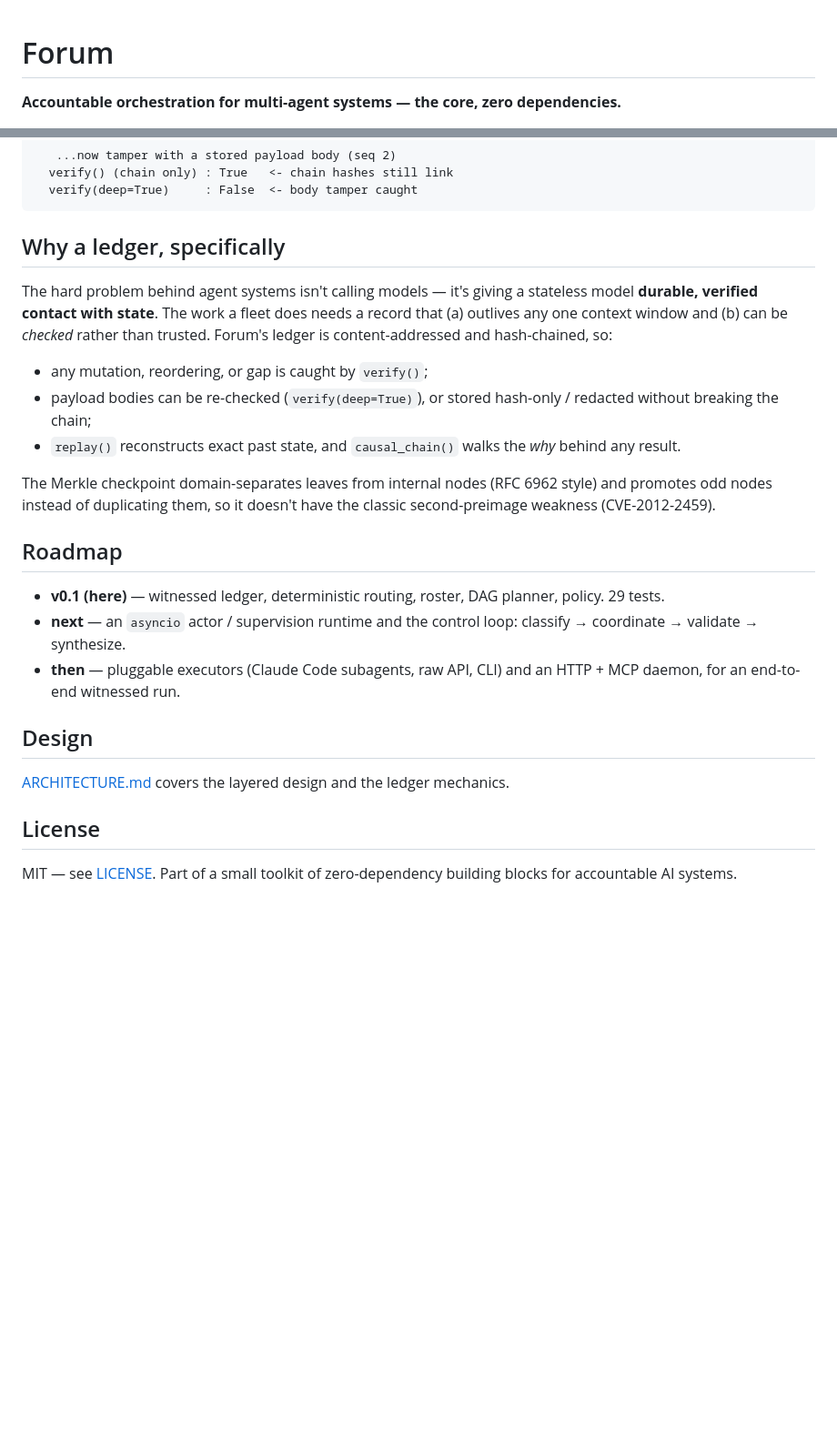
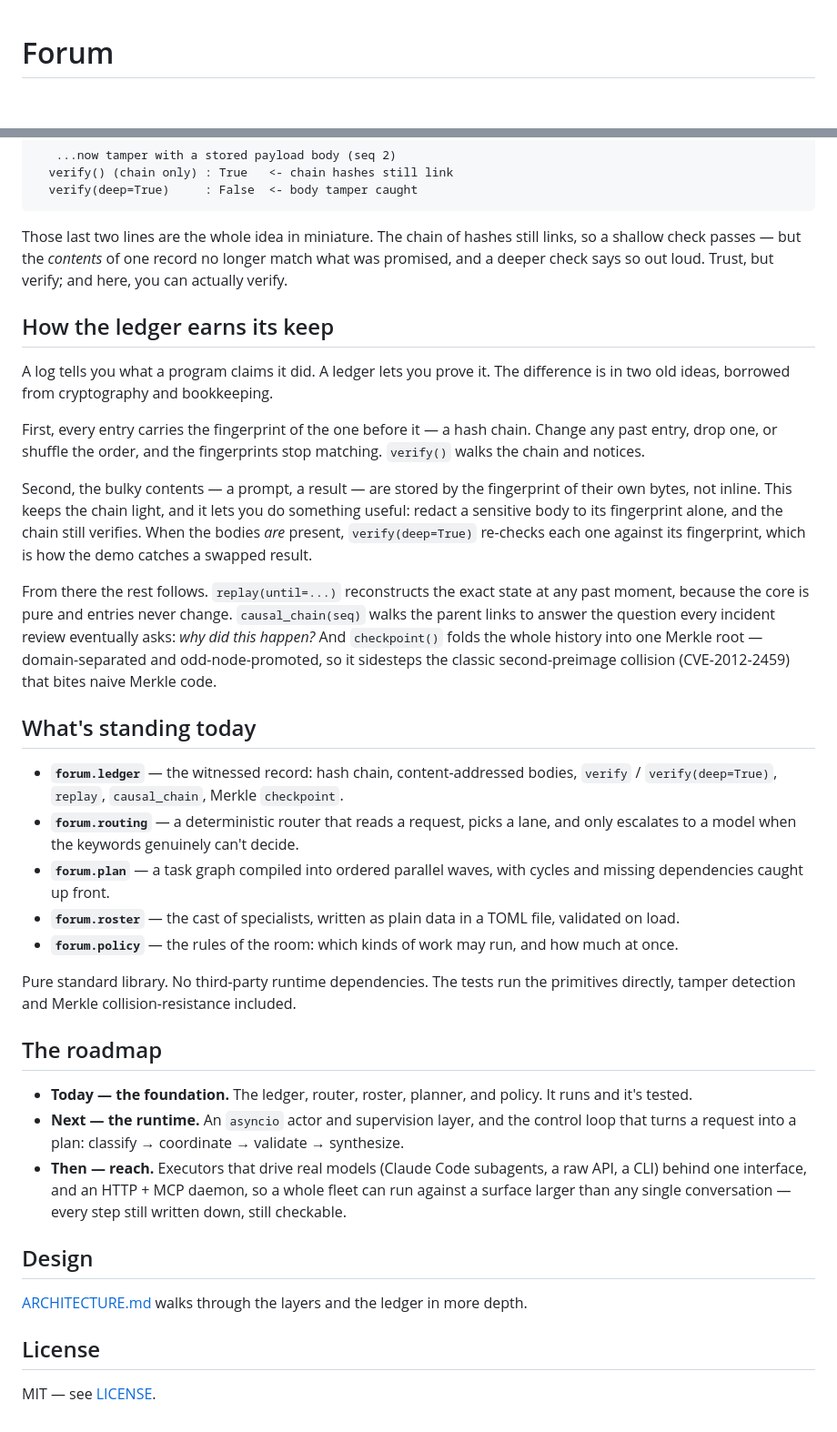
Before and after one commit to HarperZ9/forum, a Markdown page: README.md, 2 parts joined by grey strips. Shown at 91% size. GitHub-like rendering; blank space fills up the shorter version.

````diff
--- a/README.md
+++ b/README.md
@@ -1,6 +1,4 @@
 # Forum
-
-**Accountable orchestration for multi-agent systems — the core, zero dependencies.**
 
 [![CI](https://github.com/HarperZ9/forum/actions/workflows/ci.yml/badge.svg)](https://github.com/HarperZ9/forum/actions/workflows/ci.yml)
 ![license: MIT](https://img.shields.io/badge/license-MIT-blue.svg)
@@ -72,32 +63,54 @@ step in the ledger, then tampers with a stored result to show the ledger catches
   verify(deep=True)     : False  <- body tamper caught
 ```
 
-## Why a ledger, specifically
+Those last two lines are the whole idea in miniature. The chain of hashes still
+links, so a shallow check passes — but the *contents* of one record no longer match
+what was promised, and a deeper check says so out loud. Trust, but verify; and here,
+you can actually verify.
 
-The hard problem behind agent systems isn't calling models — it's giving a stateless
-model **durable, verified contact with state**. The work a fleet does needs a record
-that (a) outlives any one context window and (b) can be *checked* rather than
-trusted. Forum's ledger is content-addressed and hash-chained, so:
+## How the ledger earns its keep
 
-- any mutation, reordering, or gap is caught by `verify()`;
-- payload bodies can be re-checked (`verify(deep=True)`), or stored hash-only / redacted without breaking the chain;
-- `replay()` reconstructs exact past state, and `causal_chain()` walks the *why* behind any result.
+A log tells you what a program claims it did. A ledger lets you prove it. The
+difference is in two old ideas, borrowed from cryptography and bookkeeping.
 
-The Merkle checkpoint domain-separates leaves from internal nodes (RFC 6962 style)
-and promotes odd nodes instead of duplicating them, so it doesn't have the classic
-second-preimage weakness (CVE-2012-2459).
+First, every entry carries the fingerprint of the one before it — a hash chain. Change
+any past entry, drop one, or shuffle the order, and the fingerprints stop matching.
+`verify()` walks the chain and notices.
 
-## Roadmap
+Second, the bulky contents — a prompt, a result — are stored by the fingerprint of
+their own bytes, not inline. This keeps the chain light, and it lets you do something
+useful: redact a sensitive body to its fingerprint alone, and the chain still
+verifies. When the bodies *are* present, `verify(deep=True)` re-checks each one
+against its fingerprint, which is how the demo catches a swapped result.
 
-- **v0.1 (here)** — witnessed ledger, deterministic routing, roster, DAG planner, policy. 29 tests.
-- **next** — an `asyncio` actor / supervision runtime and the control loop: classify → coordinate → validate → synthesize.
-- **then** — pluggable executors (Claude Code subagents, raw API, CLI) and an HTTP + MCP daemon, for an end-to-end witnessed run.
+From there the rest follows. `replay(until=...)` reconstructs the exact state at any
+past moment, because the core is pure and entries never change. `causal_chain(seq)`
+walks the parent links to answer the question every incident review eventually asks:
+*why did this happen?* And `checkpoint()` folds the whole history into one Merkle
+root — domain-separated and odd-node-promoted, so it sidesteps the classic
+second-preimage collision (CVE-2012-2459) that bites naive Merkle code.
+
+## What's standing today
+
+- **`forum.ledger`** — the witnessed record: hash chain, content-addressed bodies, `verify` / `verify(deep=True)`, `replay`, `causal_chain`, Merkle `checkpoint`.
+- **`forum.routing`** — a deterministic router that reads a request, picks a lane, and only escalates to a model when the keywords genuinely can't decide.
+- **`forum.plan`** — a task graph compiled into ordered parallel waves, with cycles and missing dependencies caught up front.
+- **`forum.roster`** — the cast of specialists, written as plain data in a TOML file, validated on load.
+- **`forum.policy`** — the rules of the room: which kinds of work may run, and how much at once.
+
+Pure standard library. No third-party runtime dependencies. The tests run the
+primitives directly, tamper detection and Merkle collision-resistance included.
+
+## The roadmap
+
+- **Today — the foundation.** The ledger, router, roster, planner, and policy. It runs and it's tested.
+- **Next — the runtime.** An `asyncio` actor and supervision layer, and the control loop that turns a request into a plan: classify → coordinate → validate → synthesize.
+- **Then — reach.** Executors that drive real models (Claude Code subagents, a raw API, a CLI) behind one interface, and an HTTP + MCP daemon, so a whole fleet can run against a surface larger than any single conversation — every step still written down, still checkable.
 
 ## Design
 
-[ARCHITECTURE.md](ARCHITECTURE.md) covers the layered design and the ledger mechanics.
+[ARCHITECTURE.md](ARCHITECTURE.md) walks through the layers and the ledger in more depth.
 
 ## License
 
-MIT — see [LICENSE](LICENSE). Part of a small toolkit of zero-dependency
-building blocks for accountable AI systems.
+MIT — see [LICENSE](LICENSE).
````
Also changed, not shown: other parts of README.md (+25 -32 lines), ARCHITECTURE.md (+59 -44 lines).
